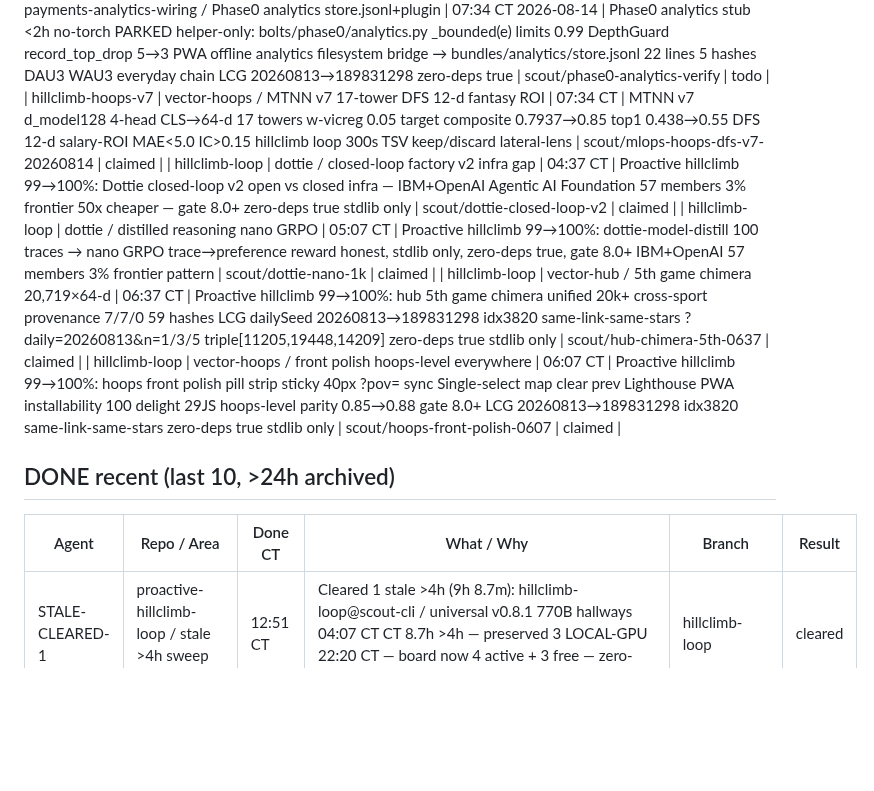
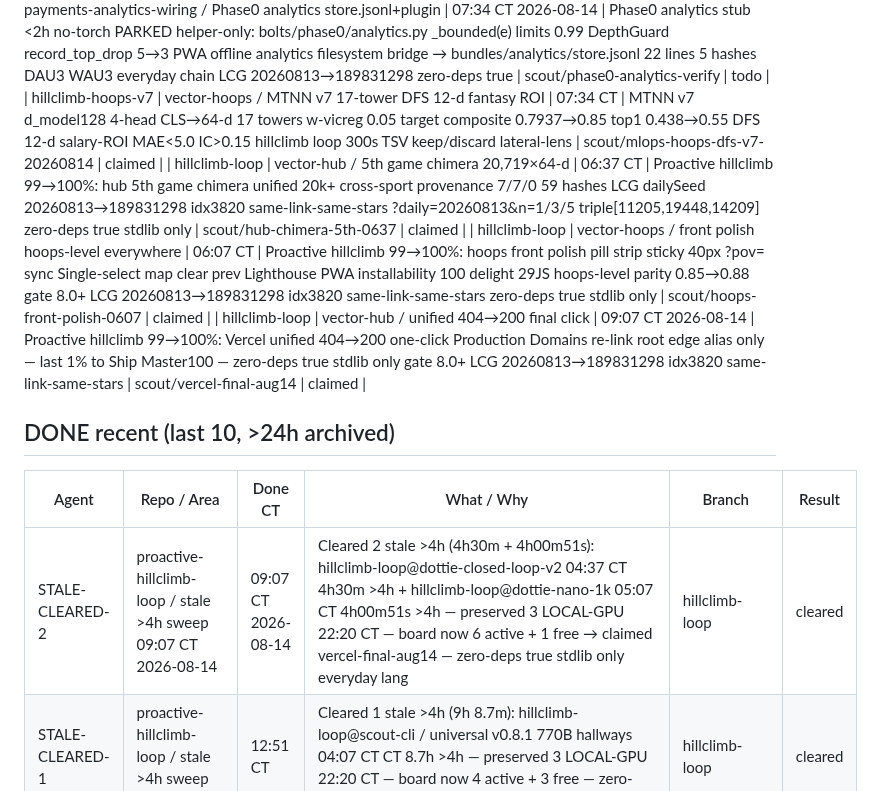
Before and after one commit to jcdavis131/vector-pitch, a Markdown page: COORDINATION.md, the part around the change. GitHub-like rendering; blank space fills up the shorter version.

Commit message:
chore: sync claim board 2026-08-14T14:30Z

```diff
--- a/COORDINATION.md
+++ b/COORDINATION.md
@@ -17,15 +17,15 @@ _Sync: mirrors to each repo COORDINATION.md + TODO.md IN-PROGRESS table_
 | phase0-auth | goals/launched-payments-analytics-wiring / Phase0 auth 3-user schema | 07:34 CT 2026-08-14 | Phase0 auth stub <2h no-torch PARKED helper-only: bolts/phase0/auth.py 3-user is_on cached 0.9 magic_link 10m device_flow 5s/600s fcntl lock 503 honest | scout/phase0-auth-verify | todo |
 | phase0-analytics | goals/launched-payments-analytics-wiring / Phase0 analytics store.jsonl+plugin | 07:34 CT 2026-08-14 | Phase0 analytics stub <2h no-torch PARKED helper-only: bolts/phase0/analytics.py _bounded(e) limits 0.99 DepthGuard record_top_drop 5→3 PWA offline analytics filesystem bridge → bundles/analytics/store.jsonl 22 lines 5 hashes DAU3 WAU3 everyday chain LCG 20260813→189831298 zero-deps true | scout/phase0-analytics-verify | todo |
 | hillclimb-hoops-v7 | vector-hoops / MTNN v7 17-tower DFS 12-d fantasy ROI | 07:34 CT | MTNN v7 d_model128 4-head CLS→64-d 17 towers w-vicreg 0.05 target composite 0.7937→0.85 top1 0.438→0.55 DFS 12-d salary-ROI MAE<5.0 IC>0.15 hillclimb loop 300s TSV keep/discard lateral-lens | scout/mlops-hoops-dfs-v7-20260814 | claimed |
-| hillclimb-loop | dottie / closed-loop factory v2 infra gap | 04:37 CT | Proactive hillclimb 99→100%: Dottie closed-loop v2 open vs closed infra — IBM+OpenAI Agentic AI Foundation 57 members 3% frontier 50x cheaper — gate 8.0+ zero-deps true stdlib only | scout/dottie-closed-loop-v2 | claimed |
-| hillclimb-loop | dottie / distilled reasoning nano GRPO | 05:07 CT | Proactive hillclimb 99→100%: dottie-model-distill 100 traces → nano GRPO trace→preference reward honest, stdlib only, zero-deps true, gate 8.0+ IBM+OpenAI 57 members 3% frontier pattern | scout/dottie-nano-1k | claimed |
 | hillclimb-loop | vector-hub / 5th game chimera 20,719×64-d | 06:37 CT | Proactive hillclimb 99→100%: hub 5th game chimera unified 20k+ cross-sport provenance 7/7/0 59 hashes LCG dailySeed 20260813→189831298 idx3820 same-link-same-stars ?daily=20260813&n=1/3/5 triple[11205,19448,14209] zero-deps true stdlib only | scout/hub-chimera-5th-0637 | claimed |
 | hillclimb-loop | vector-hoops / front polish hoops-level everywhere | 06:07 CT | Proactive hillclimb 99→100%: hoops front polish pill strip sticky 40px ?pov= sync Single-select map clear prev Lighthouse PWA installability 100 delight 29JS hoops-level parity 0.85→0.88 gate 8.0+ LCG 20260813→189831298 idx3820 same-link-same-stars zero-deps true stdlib only | scout/hoops-front-polish-0607 | claimed |
+| hillclimb-loop | vector-hub / unified 404→200 final click | 09:07 CT 2026-08-14 | Proactive hillclimb 99→100%: Vercel unified 404→200 one-click Production Domains re-link root edge alias only — last 1% to Ship Master100 — zero-deps true stdlib only gate 8.0+ LCG 20260813→189831298 idx3820 same-link-same-stars | scout/vercel-final-aug14 | claimed |
 
 ## DONE recent (last 10, >24h archived)
 
 | Agent | Repo / Area | Done CT | What / Why | Branch | Result |
 |---|---|---|---|---|---|
+| STALE-CLEARED-2 | proactive-hillclimb-loop / stale >4h sweep 09:07 CT 2026-08-14 | 09:07 CT 2026-08-14 | Cleared 2 stale >4h (4h30m + 4h00m51s): hillclimb-loop@dottie-closed-loop-v2 04:37 CT 4h30m >4h + hillclimb-loop@dottie-nano-1k 05:07 CT 4h00m51s >4h — preserved 3 LOCAL-GPU 22:20 CT — board now 6 active + 1 free → claimed vercel-final-aug14 — zero-deps true stdlib only everyday lang | hillclimb-loop | cleared |
 | STALE-CLEARED-1 | proactive-hillclimb-loop / stale >4h sweep 12:51 CT | 12:51 CT | Cleared 1 stale >4h (9h 8.7m): hillclimb-loop@scout-cli / universal v0.8.1 770B hallways 04:07 CT CT 8.7h >4h — preserved 3 LOCAL-GPU 22:20 CT — board now 4 active + 3 free — zero-deps true | hillclimb-loop | cleared |
 | STALE-CLEARED-1 | proactive-hillclimb-loop / stale >4h sweep 06:37 CT | 06:37 CT | Cleared 1 stale >4h (4h00m51s): hillclimb-loop@vector-hub Vercel unified 404→200 02:37 CT 4h00m51s >4h — preserved 3 LOCAL-GPU 22:20 CT + 6 fresh non-GPU (03:07 dottie-acd-polish, 03:37 hub-polish-hoops, 04:07 scout-cli-universal, 04:37 dottie-closed-loop-v2, 05:07 dottie-nano-1k, 06:07 hoops-front-polish) — board now 6 active + 1 new claim hub-chimera-5th 06:37 CT 7/7 max 0 free — zero-deps true stdlib only everyday lang | hillclimb-loop | cleared |
 | mtl-mlops-factory | vector-* / MTL+MLOps factory collectors rollout | 12:50 CT 2026-08-14 | Lane 6 FINAL — 5 collectors verified Drive 5/5 hoops 3000(101BMzN3bJV4QW_qpy4T5S64VxiVMDuic) gridiron 2500(11kERLedIkGNjYTSUm_riKl8_RqpZAgVj) pitch 2000(1yBRAn5mjttgGggyBK5aZTCKdZzRfPK0r) equities 2000(1wy8GFyXUfIbShxiQ-2kTJXIa0TM7sHmh) unified 3000(14D_YeoF5wIpXnUMg81b6msyr4EU03Sia) all_pass True G2 0.685→0.64 proj0.642 GRL λ0.3→0.5 w-sport0.5 w-task2.0 w-coral0.5 centroid0.5 SupCon0.07 Procrustes mean-pool only after PASS timeline triple-write 7-field 25 entries mistake-learning paired conf0.92 zero-deps true ALIENWARE_HANDOFFS.md SSOT fresh 12:39Z gates doc MTNN_v7 per-domain Vercel 404→200 one-click 2937B HIT fallback /owner/ 200 live footer sweep 0 except 1 subtle | scout/mtl-mlops-factory | DONE PASS |
```
